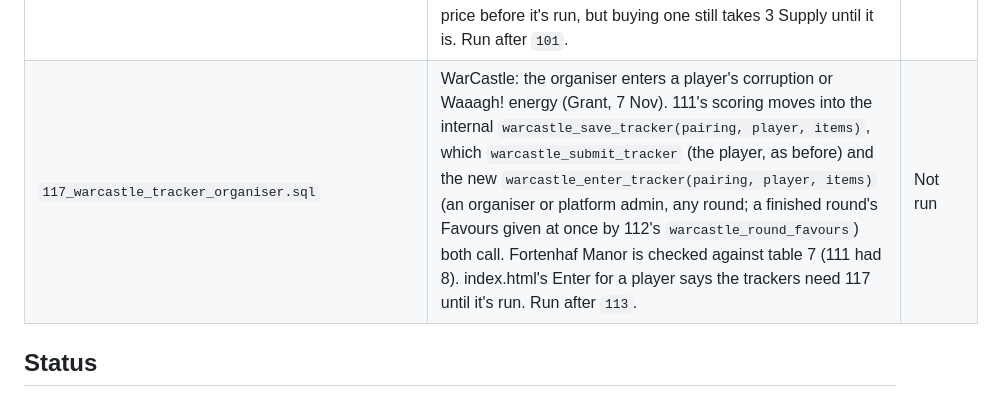
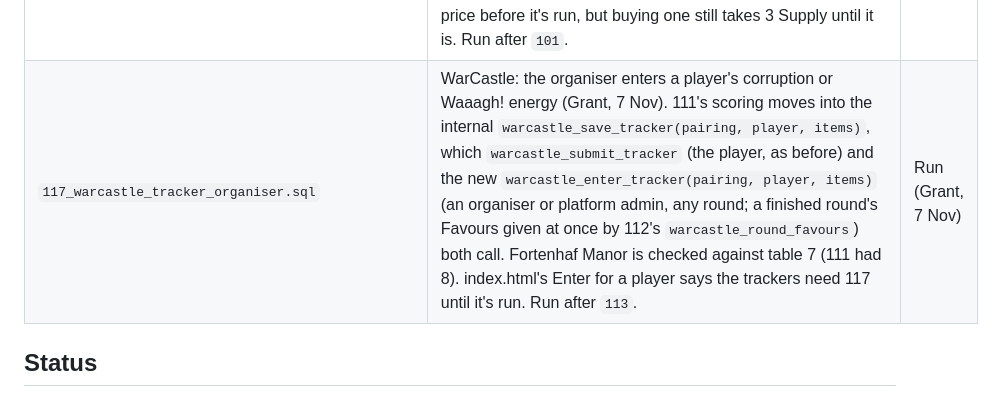
Before and after one commit to Pluckees-stack/scriptorium, a Markdown page: migrations/README.md, the part around the change. Rendered like a GitHub page.

```diff
--- a/migrations/README.md
+++ b/migrations/README.md
@@ -133,7 +133,7 @@ to re-run) except where noted.
 | `114_warcastle_result_supply.sql` | WarCastle: Supply for a battle's result, on top of the objectives' (104): the winner 3, each side in a draw 2, the loser 1 (`warcastle_tokens` reason `result`, with `pairing_id`). Replaces `warcastle_battle_tokens`, which now gives the result's Supply whenever a pairing has a result (objectives reported or not) and puts it right when the result changes; gives it now to battles that already have a result. index.html works before it's run (no result Supply). Run after `104`. | Run (Grant, 29 Oct) |
 | `115_warcastle_result_supply_off.sql` | Undoes `114` (Grant, 30 Oct): no Supply for a battle's result. Takes back the result Supply already given (`warcastle_tokens` reason `result`), puts `warcastle_battle_tokens` back as `104` had it (objectives held only) and the tokens' reason check without `result`. Run after `114`. | Run (Grant, 30 Oct) |
 | `116_warcastle_item_price_two_supply.sql` | WarCastle: a Common magic item worth 51–100 points costs a Warpstone and 2 Supply (was 3), as the Player Compendium has it (5.3; Grant, 5 Nov). Replaces `warcastle_item_price`; `warcastle_buy_item` reads it. Items already bought keep what was paid. index.html shows the new price before it's run, but buying one still takes 3 Supply until it is. Run after `101`. | Not run |
-| `117_warcastle_tracker_organiser.sql` | WarCastle: the organiser enters a player's corruption or Waaagh! energy (Grant, 7 Nov). 111's scoring moves into the internal `warcastle_save_tracker(pairing, player, items)`, which `warcastle_submit_tracker` (the player, as before) and the new `warcastle_enter_tracker(pairing, player, items)` (an organiser or platform admin, any round; a finished round's Favours given at once by 112's `warcastle_round_favours`) both call. Fortenhaf Manor is checked against table 7 (111 had 8). index.html's Enter for a player says the trackers need 117 until it's run. Run after `113`. | Not run |
+| `117_warcastle_tracker_organiser.sql` | WarCastle: the organiser enters a player's corruption or Waaagh! energy (Grant, 7 Nov). 111's scoring moves into the internal `warcastle_save_tracker(pairing, player, items)`, which `warcastle_submit_tracker` (the player, as before) and the new `warcastle_enter_tracker(pairing, player, items)` (an organiser or platform admin, any round; a finished round's Favours given at once by 112's `warcastle_round_favours`) both call. Fortenhaf Manor is checked against table 7 (111 had 8). index.html's Enter for a player says the trackers need 117 until it's run. Run after `113`. | Run (Grant, 7 Nov) |
 
 ## Status
 
```
Also changed, not shown: NOTES.md (+1 -1 lines).
